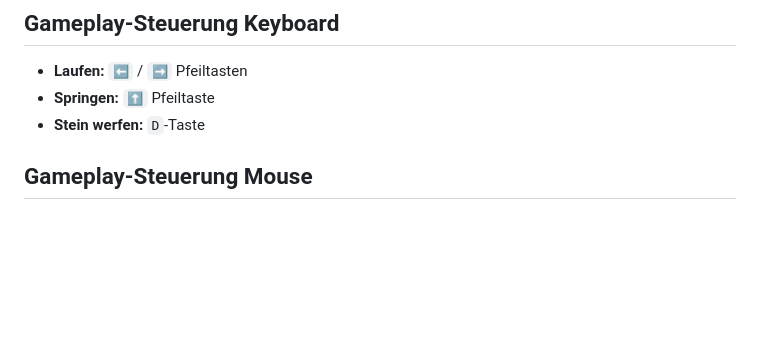
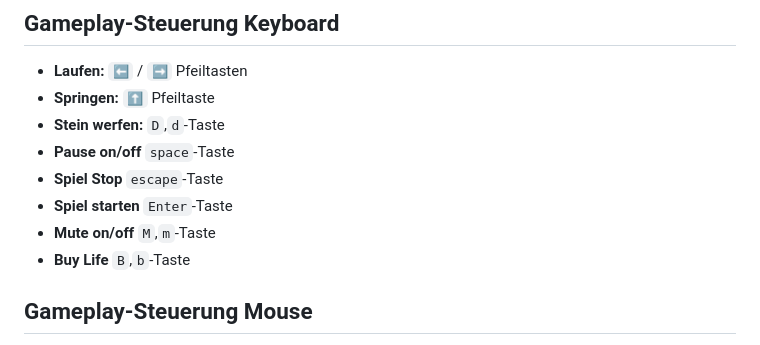
Before and after one commit to LiaSab24/TreasureHunt, a Markdown page: README.md, the part around the change. Rendered like a GitHub page; blank space fills up the shorter version.

```diff
--- a/README.md
+++ b/README.md
@@ -48,7 +48,12 @@ Das Projekt ist modular aufgebaut, um eine klare Trennung der Verantwortlichkeit
 ## Gameplay-Steuerung Keyboard
 -   **Laufen:** `⬅️` / `➡️` Pfeiltasten
 -   **Springen:** `⬆️` Pfeiltaste
--   **Stein werfen:** `D`-Taste
+-   **Stein werfen:** `D`,`d`-Taste
+-   **Pause on/off** `space`-Taste
+-   **Spiel Stop** `escape`-Taste
+-   **Spiel starten** `Enter`-Taste
+-   **Mute on/off** `M`,`m`-Taste
+-   **Buy Life** `B`,`b`-Taste
 
 ## Gameplay-Steuerung Mouse
 -   **Laufen:** Buttons: ` nach Links ` , `nach Rechts`
```
